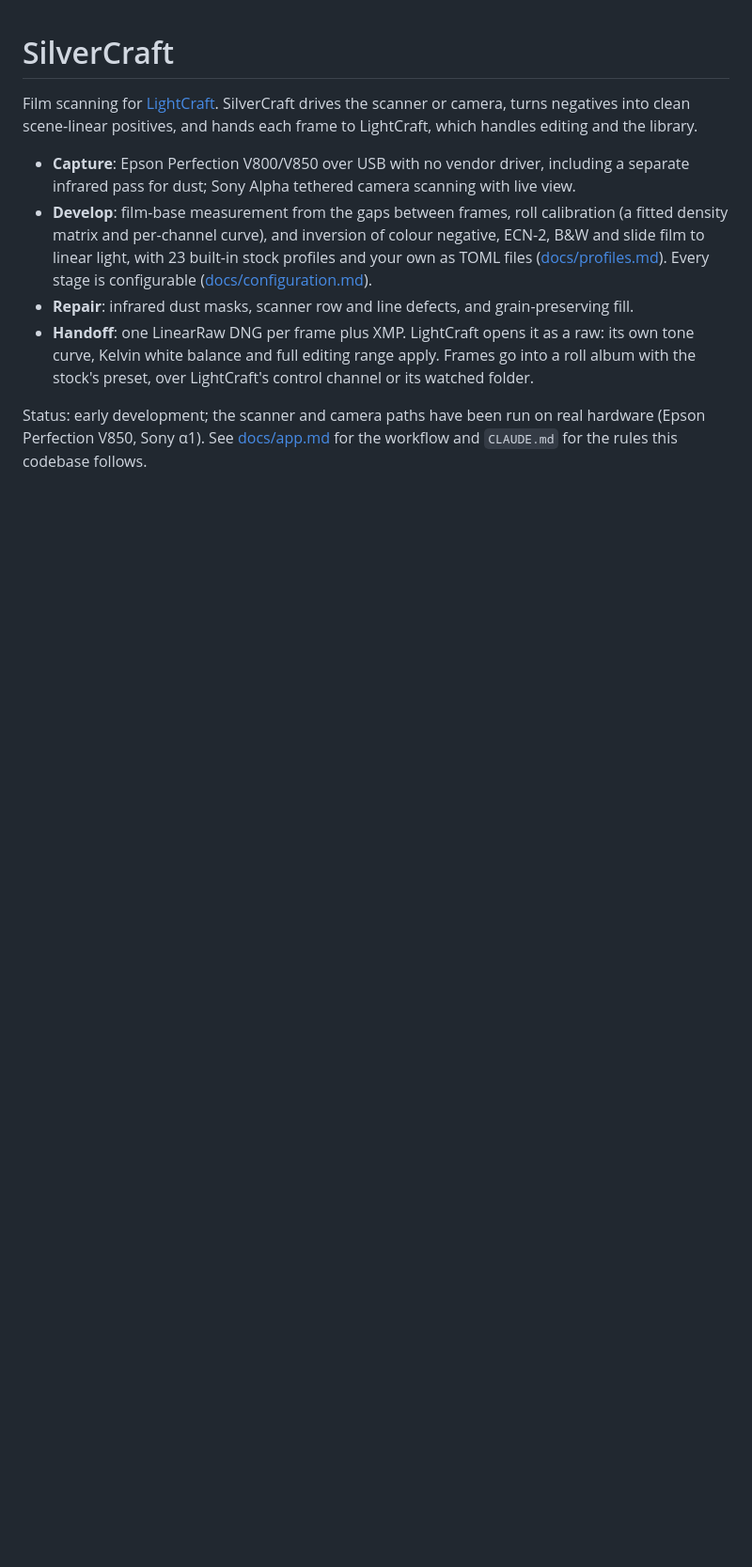
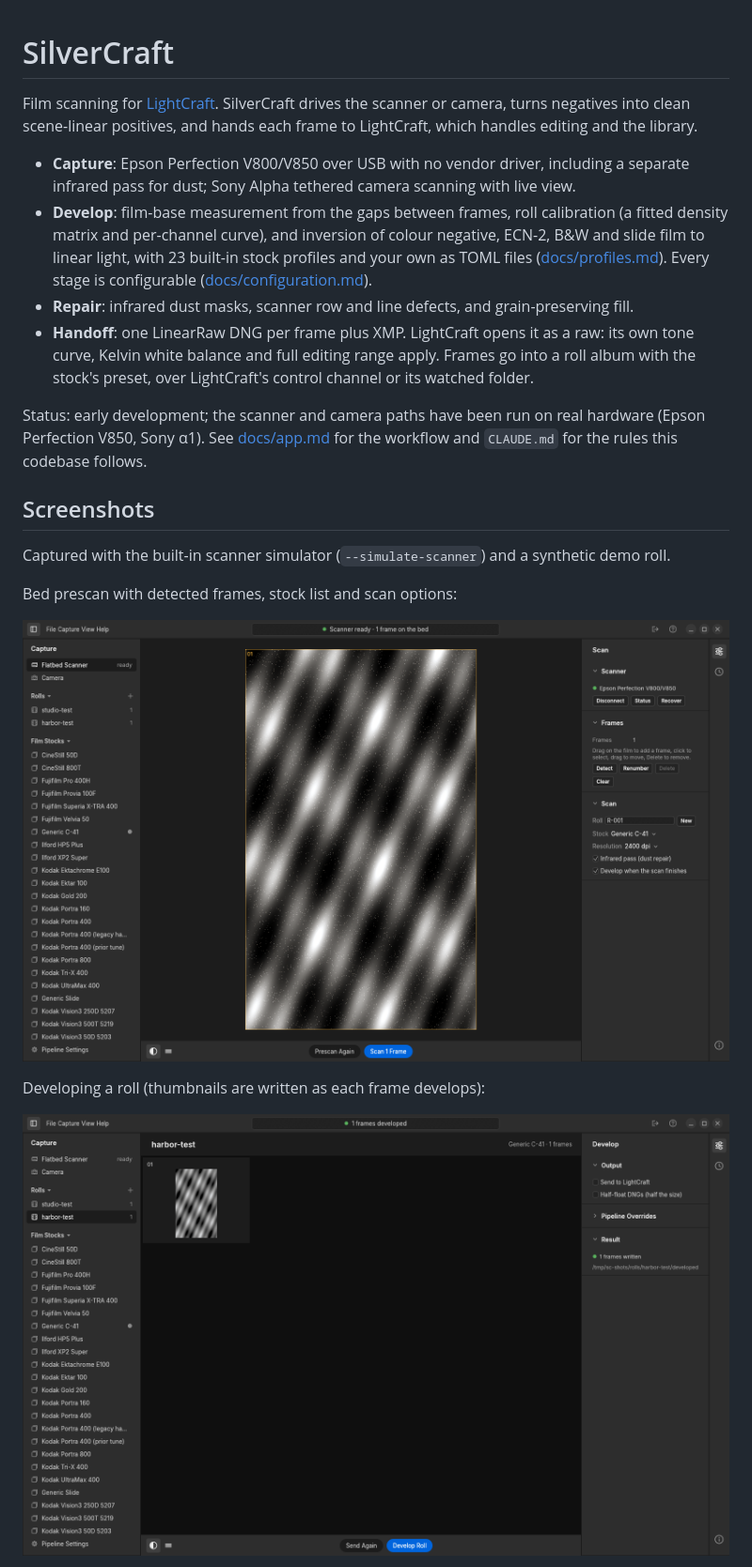
Before and after one commit to ocrickard/silvercraft, a Markdown page: README.md, the part around one of its changes. Shown at 94% size. GitHub-like rendering; pictures changed too: docs/images/rolls.png (added), docs/images/scanner.png (added); blank space fills up the shorter version.

Commit message:
Add app screenshots (simulator demo roll) to the README

```diff
--- a/README.md
+++ b/README.md
@@ -18,3 +18,17 @@ LightCraft, which handles editing and the library.
 Status: early development; the scanner and camera paths have been run on real hardware
 (Epson Perfection V850, Sony α1). See [docs/app.md](docs/app.md) for the workflow and `CLAUDE.md`
 for the rules this codebase follows.
+
+## Screenshots
+
+Captured with the built-in scanner simulator (`--simulate-scanner`) and a synthetic
+demo roll.
+
+Bed prescan with detected frames, stock list and scan options:
+
+![Flatbed scanner: bed prescan with a detected frame](docs/images/scanner.png)
+
+Developing a roll (thumbnails are written as each frame develops):
+
+![Rolls: a developed roll ready to send to LightCraft](docs/images/rolls.png)
+
```
Also changed, not shown: other parts of README.md (+7 -0 lines), docs/images/stocks.png (added), docs/images/viewer.png (added).
